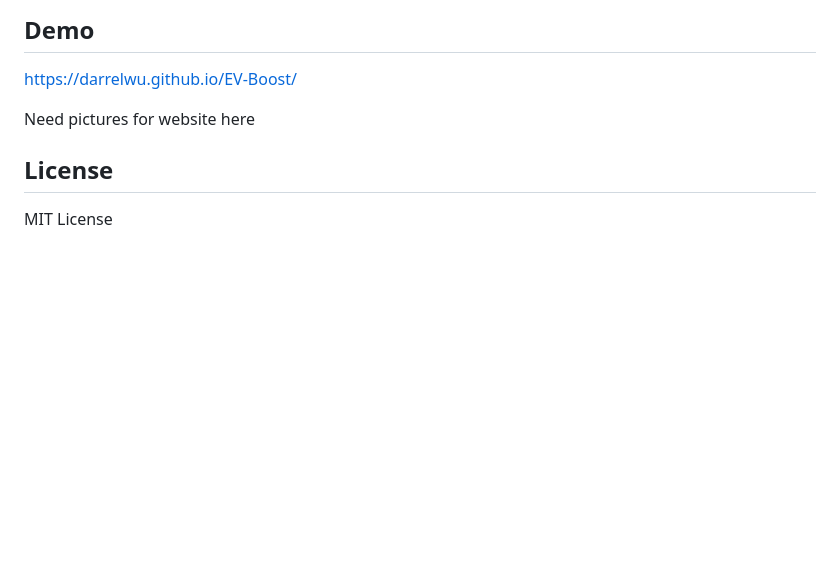
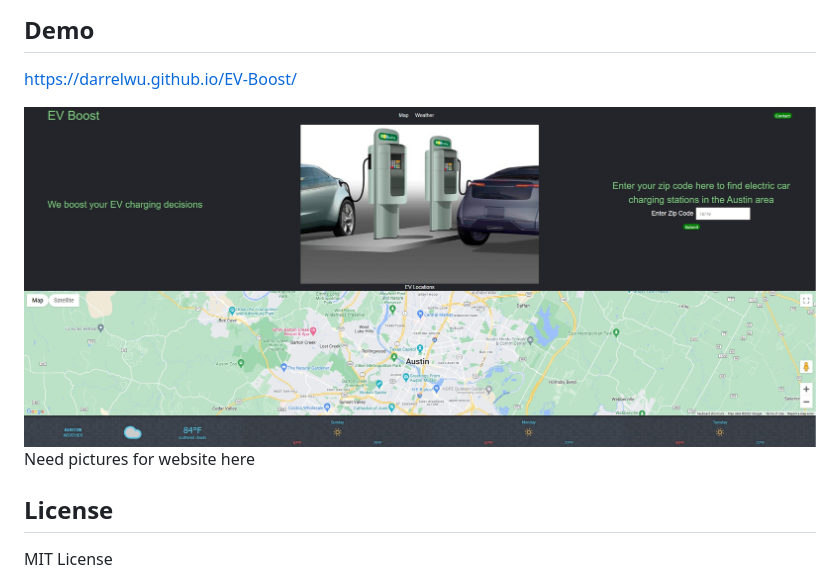
Before and after one commit to darrelwu/EV-Boost, a Markdown page: README.md, the part around the change. Rendered like a GitHub page; pictures changed too: assets/images/website_image.jpg (added); blank space fills up the shorter version.

```diff
--- a/README.md
+++ b/README.md
@@ -20,6 +20,10 @@ This is to allows users of the webpage to view charging stations within their lo
 https://darrelwu.github.io/EV-Boost/
 
 
+<img src="./assets/images/website_image.jpg">
+
+
+
 Need pictures for website here
 
 ## License
```
